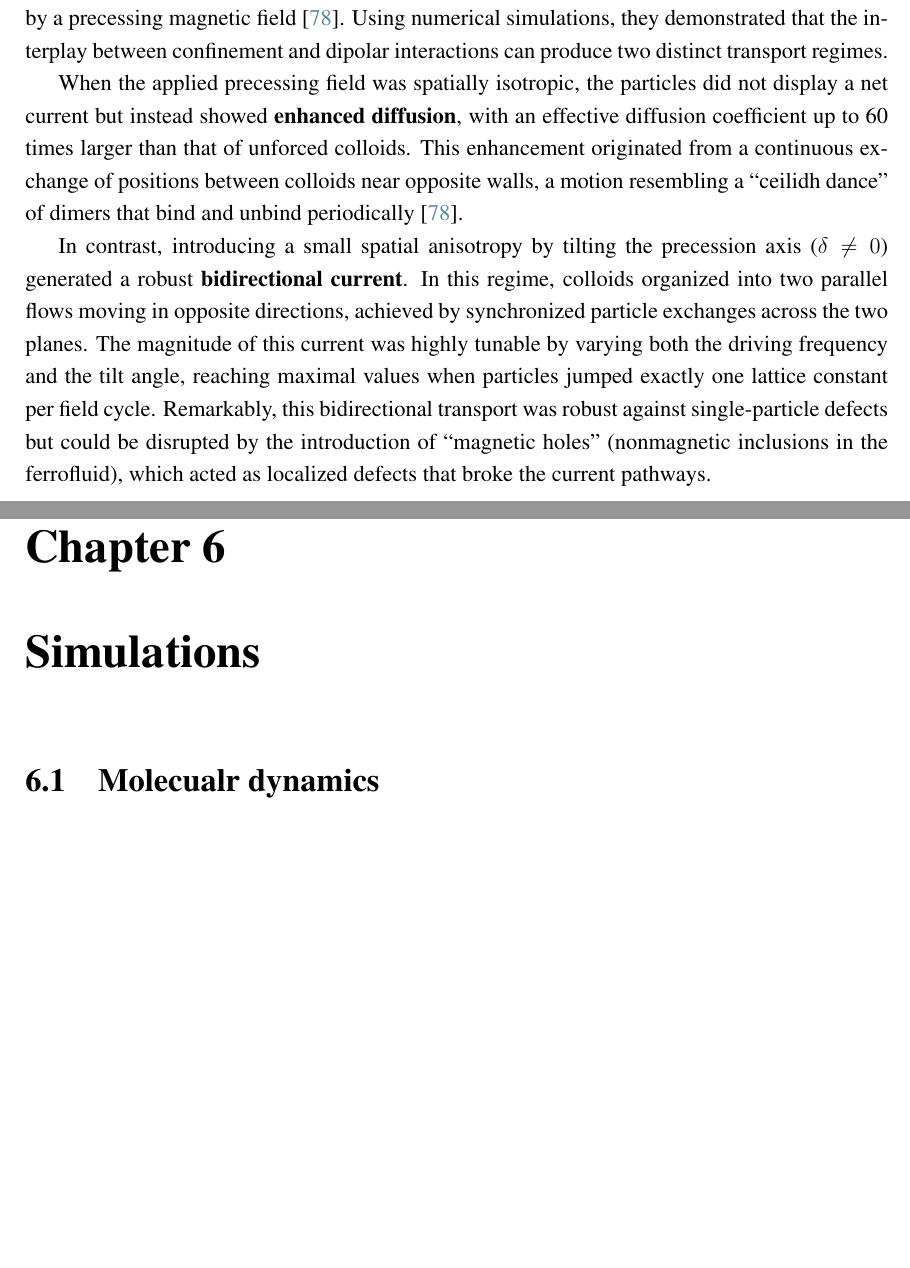
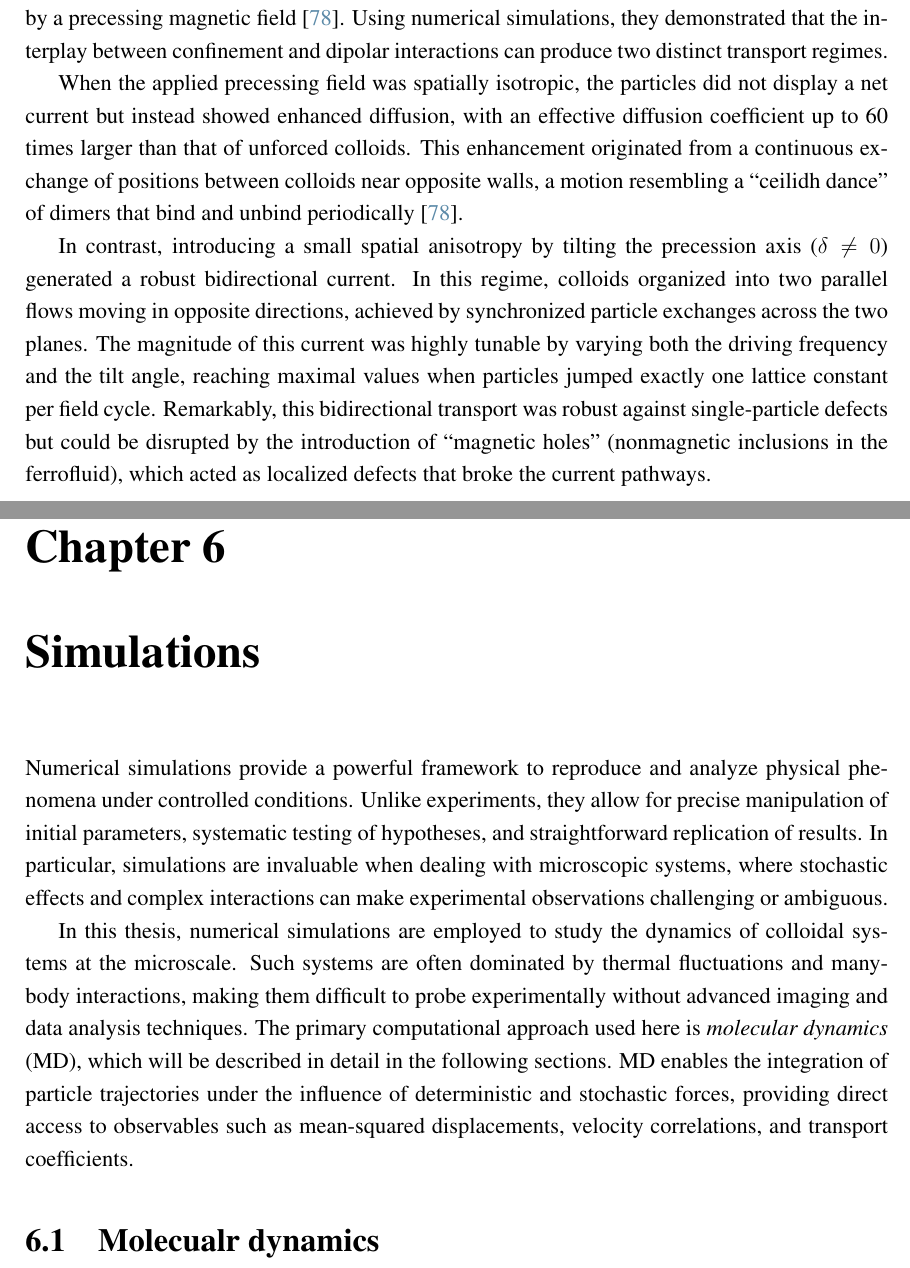
Before and after one commit to YerayCruz/manuscript, a LaTeX thesis (main.tex, which reads chapters/ch2_backgroung.tex, chapters/ch3_methods.tex): two parts of pages 51 and 55 of 68, joined at a grey line, cut so that both start at the same text, the shorter picture padded with empty space. Compiled offline with pdfLaTeX.

Commit message:
Feature: Starts Methodology

```diff
--- a/chapters/ch2_backgroung.tex
+++ b/chapters/ch2_backgroung.tex
@@ -661,9 +661,9 @@ This work highlights how collective effects can generate robust directional tran
 %%%
 A recent study by Ostinato \textit{et al.} (2024) explored the collective dynamics of paramagnetic colloids confined between two plates separated by less than twice the particle diameter and driven by a precessing magnetic field~\cite{ostinato2024magnetically}. Using numerical simulations, they demonstrated that the interplay between confinement and dipolar interactions can produce two distinct transport regimes.
 
-When the applied precessing field was spatially isotropic, the particles did not display a net current but instead showed \textbf{enhanced diffusion}, with an effective diffusion coefficient up to 60 times larger than that of unforced colloids. This enhancement originated from a continuous exchange of positions between colloids near opposite walls, a motion resembling a ``ceilidh dance'' of dimers that bind and unbind periodically \cite{ostinato2024magnetically}.
+When the applied precessing field was spatially isotropic, the particles did not display a net current but instead showed enhanced diffusion, with an effective diffusion coefficient up to 60 times larger than that of unforced colloids. This enhancement originated from a continuous exchange of positions between colloids near opposite walls, a motion resembling a ``ceilidh dance'' of dimers that bind and unbind periodically \cite{ostinato2024magnetically}.
 
-In contrast, introducing a small spatial anisotropy by tilting the precession axis ($\delta \neq 0$) generated a robust \textbf{bidirectional current}. In this regime, colloids organized into two parallel flows moving in opposite directions, achieved by synchronized particle exchanges across the two planes. The magnitude of this current was highly tunable by varying both the driving frequency and the tilt angle, reaching maximal values when particles jumped exactly one lattice constant per field cycle. Remarkably, this bidirectional transport was robust against single-particle defects but could be disrupted by the introduction of ``magnetic holes'' (nonmagnetic inclusions in the ferrofluid), which acted as localized defects that broke the current pathways.
+In contrast, introducing a small spatial anisotropy by tilting the precession axis ($\delta \neq 0$) generated a robust bidirectional current. In this regime, colloids organized into two parallel flows moving in opposite directions, achieved by synchronized particle exchanges across the two planes. The magnitude of this current was highly tunable by varying both the driving frequency and the tilt angle, reaching maximal values when particles jumped exactly one lattice constant per field cycle. Remarkably, this bidirectional transport was robust against single-particle defects but could be disrupted by the introduction of ``magnetic holes'' (nonmagnetic inclusions in the ferrofluid), which acted as localized defects that broke the current pathways.
 
 These results provide a powerful demonstration of how geometrical confinement and external field anisotropy can convert random thermal motion into ordered transport, without the need for field gradients. They highlight new opportunities for designing microfluidic devices where colloids could be directed, mixed, or sorted by simply tuning the parameters of an external homogeneous field.
 
--- a/chapters/ch3_methods.tex
+++ b/chapters/ch3_methods.tex
@@ -2,6 +2,12 @@
 
 \chapter{Simulations}
 
+Numerical simulations provide a powerful framework to reproduce and analyze physical phenomena under controlled conditions. Unlike experiments, they allow for precise manipulation of initial parameters, systematic testing of hypotheses, and straightforward replication of results. In particular, simulations are invaluable when dealing with microscopic systems, where stochastic effects and complex interactions can make experimental observations challenging or ambiguous.
+
+In this thesis, numerical simulations are employed to study the dynamics of colloidal systems at the microscale. Such systems are often dominated by thermal fluctuations and many-body interactions, making them difficult to probe experimentally without advanced imaging and data analysis techniques. The primary computational approach used here is \textit{molecular dynamics} (MD), which will be described in detail in the following sections. MD enables the integration of particle trajectories under the influence of deterministic and stochastic forces, providing direct access to observables such as mean-squared displacements, velocity correlations, and transport coefficients.
+
+
+
 \section{Molecualr dynamics}
 
 \section{Data analysis}
```
Also changed, not shown: 3 other files.
